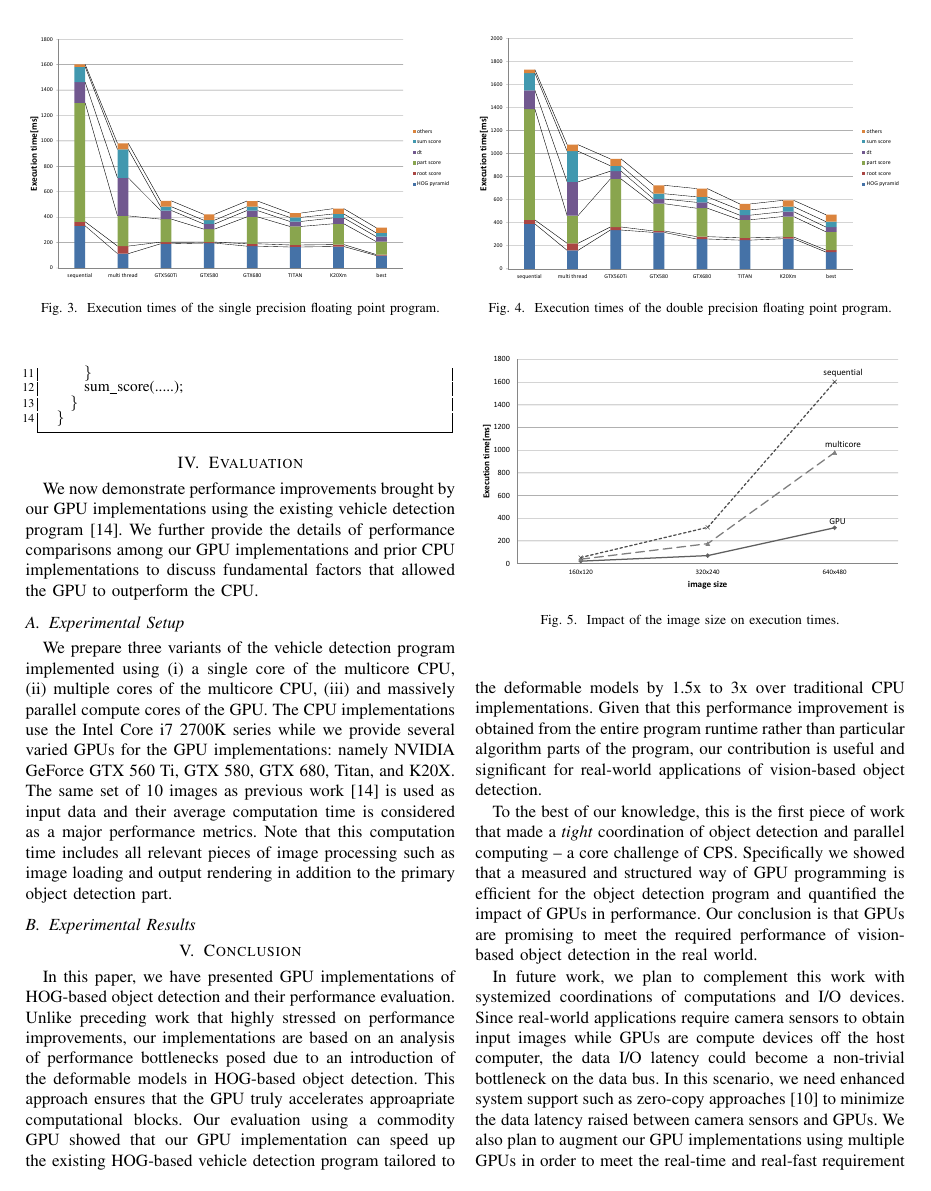
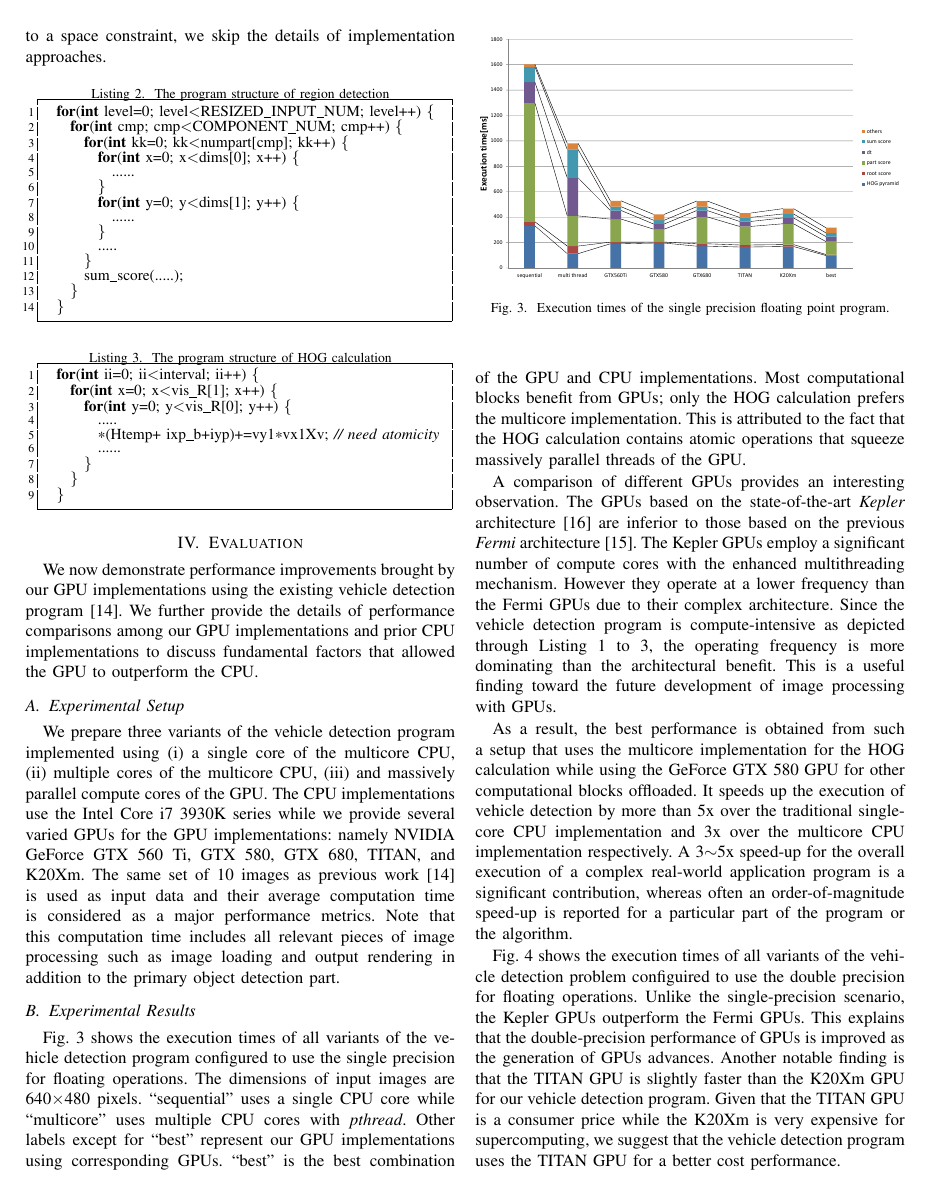
Before and after one commit to shinpei0208/cpsna13, a LaTeX paper (draft/draft.tex, which reads draft/conclusion.tex, draft/evaluation.tex, draft/implementation.tex): page 4 of 5 before the commit and page 4 of 6 after it. Compiled offline with pdfLaTeX.

Commit message:
added experimental results

```diff
--- a/draft/conclusion.tex
+++ b/draft/conclusion.tex
@@ -11,7 +11,7 @@ This approach ensures that the GPU truly accelerates approapriate
 computational blocks.
 Our evaluation using a commodity GPU showed that our GPU implementation
 can speed up the existing HOG-based vehicle detection program tailored
-to the deformable models by 1.5x to 3x over traditional CPU
+to the deformable models by 3x to 5x over traditional CPU
 implementations.
 Given that this performance improvement is obtained from the entire
 program runtime rather than particular algorithm parts of the program,
--- a/draft/evaluation.tex
+++ b/draft/evaluation.tex
@@ -14,9 +14,9 @@ factors that allowed the GPU to outperform the CPU.
 We prepare three variants of the vehicle detection program implemented
 using (i) a single core of the multicore CPU, (ii) multiple cores of the
 multicore CPU, (iii) and massively parallel compute cores of the GPU.
-The CPU implementations use the Intel Core i7 2700K series while we
+The CPU implementations use the Intel Core i7 3930K series while we
 provide several varied GPUs for the GPU implementations: namely NVIDIA
-GeForce GTX 560 Ti, GTX 580, GTX 680, Titan, and K20X.
+GeForce GTX 560 Ti, GTX 580, GTX 680, TITAN, and K20Xm.
 The same set of 10 images as previous work \cite{Niknejad12} is used as
 input data and their average computation time is considered as a major
 performance metrics.
@@ -35,6 +35,45 @@ primary object detection part.
  \end{center}
 \end{figure}
 
+Fig.~\ref{fig:float_exe_time} shows the execution times of all variants
+of the vehicle detection program configured to use the single precision
+for floating operations.
+The dimensions of input images are 640$\times$480 pixels.
+``sequential'' uses a single CPU core while ``multicore'' uses multiple
+CPU cores with \textit{pthread}.
+Other labels except for ``best'' represent our GPU implementations using
+corresponding GPUs.
+``best'' is the best combination of the GPU and CPU implementations.
+Most computational blocks benefit from GPUs; only the HOG calculation
+prefers the multicore implementation.
+This is attributed to the fact that the HOG calculation contains atomic
+operations that squeeze massively parallel threads of the GPU.
+
+A comparison of different GPUs provides an interesting observation.
+The GPUs based on the state-of-the-art \textit{Kepler}
+architecture \cite{NVIDIA_Kepler} are inferior to those based on the
+previous \textit{Fermi} architecture \cite{NVIDIA_Fermi}.
+The Kepler GPUs employ a significant number of compute cores with the
+enhanced multithreading mechanism.
+However they operate at a lower frequency than the Fermi GPUs due to
+their complex architecture.
+Since the vehicle detection program is compute-intensive as depicted
+through Listing~\ref{lst:score} to \ref{lst:hog}, the operating
+frequency is more dominating than the architectural benefit.
+This is a useful finding toward the future development of image
+processing with GPUs.
+
+As a result, the best performance is obtained from such a setup that
+uses the multicore implementation for the HOG calculation while using
+the GeForce GTX 580 GPU for other computational blocks offloaded.
+It speeds up the execution of vehicle detection by more than 5x over the
+traditional single-core CPU implementation and 3x over the multicore CPU
+implementation respectively.
+A 3$\sim$5x speed-up for the overall execution of a complex real-world
+application program is a significant contribution, whereas often an
+order-of-magnitude speed-up is reported for a particular part of the
+program or the algorithm.
+
 \begin{figure}[t]
  \begin{center}
   \includegraphics[width=\hsize]{fig/double_exe_time.eps}\\
@@ -43,8 +82,20 @@ primary object detection part.
  \end{center}
 \end{figure}
 
+Fig. \ref{fig:double_exe_time} shows the execution times of all variants
+of the vehicle detection problem configuired to use the double precision
+for floating operations.
+Unlike the single-precision scenario, the Kepler GPUs outperform the
+Fermi GPUs.
+This explains that the double-precision performance of GPUs is improved
+as the generation of GPUs advances.
+Another notable finding is that the TITAN GPU is slightly faster than
+the K20Xm GPU for our vehicle detection program.
+Given that the TITAN GPU is a consumer price while the K20Xm is very
+expensive for supercomputing, we suggest that the vehicle detection
+program uses the TITAN GPU for a better cost performance.
+
 \begin{figure}[t]
  \begin{center}
   \includegraphics[width=\hsize]{fig/time_on_image_size.eps}\\
   \caption{Impact of the image size on execution times.}
-  \label{fig:time_on_image_sizedouble_exe_time}
--- a/draft/implementation.tex
+++ b/draft/implementation.tex
@@ -220,3 +231,15 @@ Due to a space constraint, we skip the details of implementation approaches.
     }
   }
 \end{lstlisting}
+
+\begin{lstlisting}[caption=The program structure of HOG calculation, label=lst:hog]
+  for(int ii=0; ii<interval; ii++) {
+    for(int x=0; x<vis_R[1]; x++) {
+      for(int y=0; y<vis_R[0]; y++) {
+        .....
+        *(Htemp+ ixp_b+iyp)+=vy1*vx1Xv; // need atomicity
+        ......
+      }
+    }
+  }
+\end{lstlisting}
```
Also changed, not shown: draft/abstract.tex (+1 -1 lines), draft/draft.tex (+1 -1 lines), draft/draft.pdf, draft/evaluation.tex (14 more changed lines), draft/implementation.tex (17 more changed lines).
